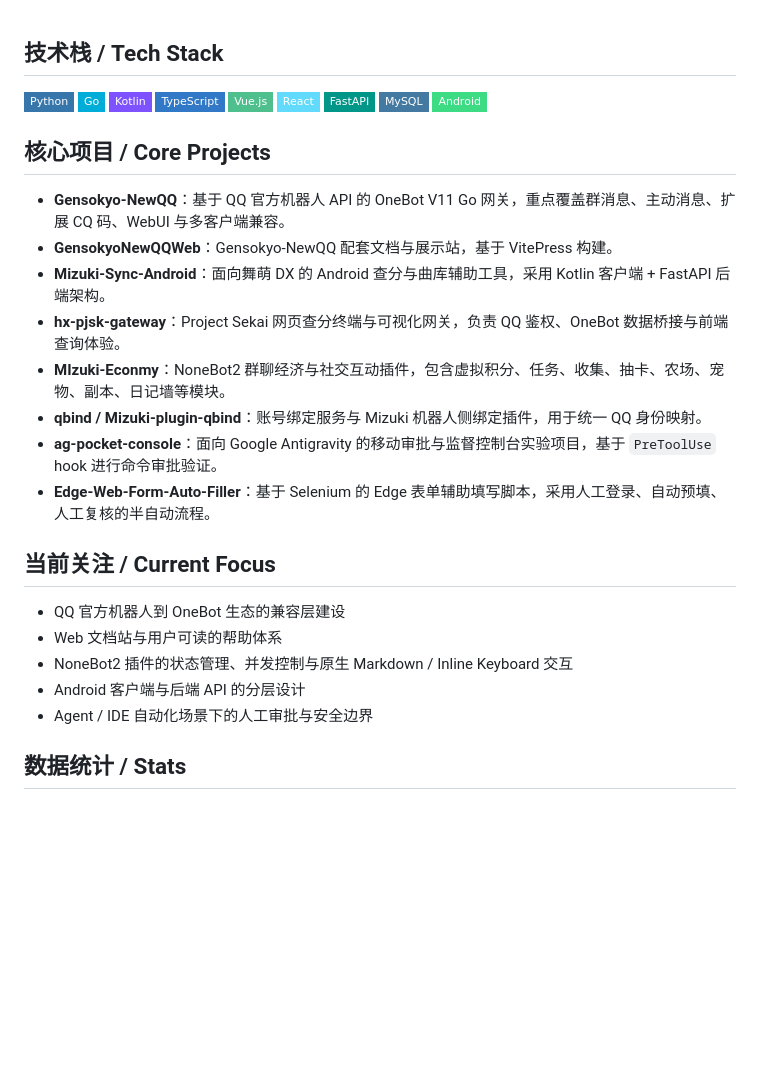
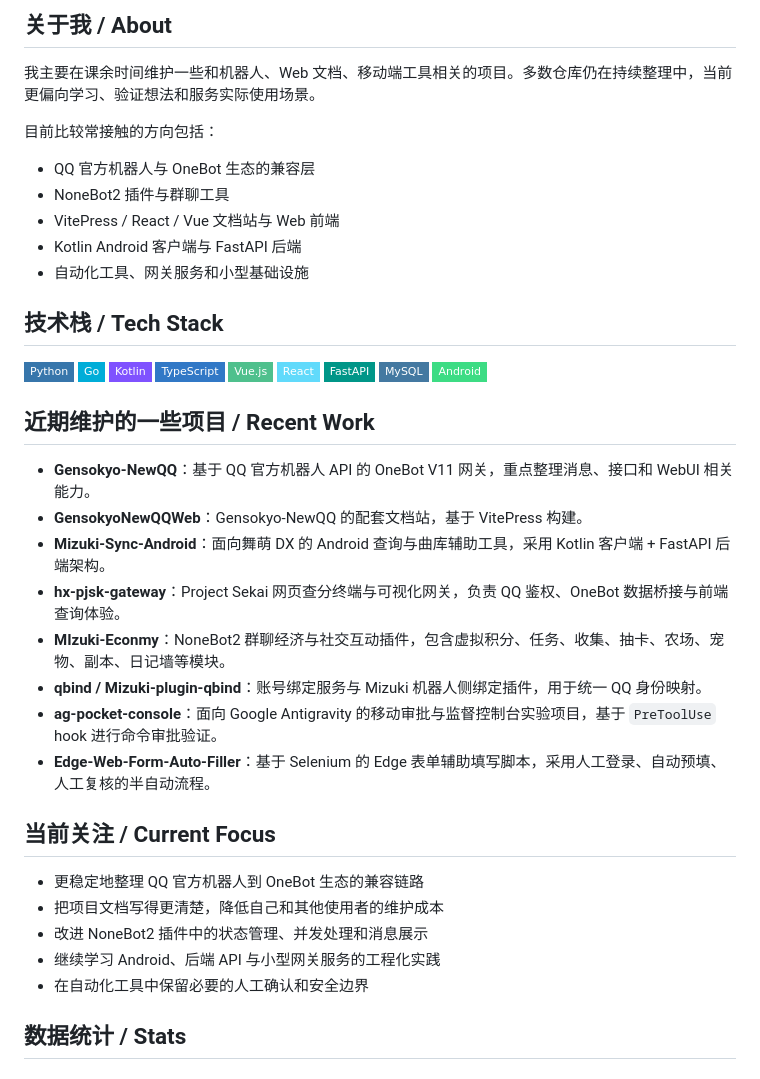
Before and after one commit to HX-Wrdzgzs/HX-Wrdzgzs, a Markdown page: README.md, the part around the change. Drawn GitHub-style; badges without logos; blank space fills up the shorter version.

Commit message:
docs: make profile README more modest

```diff
--- a/README.md
+++ b/README.md
@@ -1,3 +1,15 @@
+## 关于我 / About
+
+我主要在课余时间维护一些和机器人、Web 文档、移动端工具相关的项目。多数仓库仍在持续整理中，当前更偏向学习、验证想法和服务实际使用场景。
+
+目前比较常接触的方向包括：
+
+- QQ 官方机器人与 OneBot 生态的兼容层
+- NoneBot2 插件与群聊工具
+- VitePress / React / Vue 文档站与 Web 前端
+- Kotlin Android 客户端与 FastAPI 后端
+- 自动化工具、网关服务和小型基础设施
+
 ## 技术栈 / Tech Stack
 
 <p align="left">
@@ -12,11 +24,11 @@
   <img src="https://img.shields.io/badge/Android-3DDC84?style=flat-square&logo=android&logoColor=white" alt="Android" />
 </p>
 
-## 核心项目 / Core Projects
+## 近期维护的一些项目 / Recent Work
 
-- **Gensokyo-NewQQ**：基于 QQ 官方机器人 API 的 OneBot V11 Go 网关，重点覆盖群消息、主动消息、扩展 CQ 码、WebUI 与多客户端兼容。
-- **GensokyoNewQQWeb**：Gensokyo-NewQQ 配套文档与展示站，基于 VitePress 构建。
-- **Mizuki-Sync-Android**：面向舞萌 DX 的 Android 查分与曲库辅助工具，采用 Kotlin 客户端 + FastAPI 后端架构。
+- **Gensokyo-NewQQ**：基于 QQ 官方机器人 API 的 OneBot V11 网关，重点整理消息、接口和 WebUI 相关能力。
+- **GensokyoNewQQWeb**：Gensokyo-NewQQ 的配套文档站，基于 VitePress 构建。
+- **Mizuki-Sync-Android**：面向舞萌 DX 的 Android 查询与曲库辅助工具，采用 Kotlin 客户端 + FastAPI 后端架构。
 - **hx-pjsk-gateway**：Project Sekai 网页查分终端与可视化网关，负责 QQ 鉴权、OneBot 数据桥接与前端查询体验。
 - **MIzuki-Econmy**：NoneBot2 群聊经济与社交互动插件，包含虚拟积分、任务、收集、抽卡、农场、宠物、副本、日记墙等模块。
 - **qbind / Mizuki-plugin-qbind**：账号绑定服务与 Mizuki 机器人侧绑定插件，用于统一 QQ 身份映射。
@@ -25,11 +37,11 @@
 
 ## 当前关注 / Current Focus
 
-- QQ 官方机器人到 OneBot 生态的兼容层建设
-- Web 文档站与用户可读的帮助体系
-- NoneBot2 插件的状态管理、并发控制与原生 Markdown / Inline Keyboard 交互
-- Android 客户端与后端 API 的分层设计
-- Agent / IDE 自动化场景下的人工审批与安全边界
+- 更稳定地整理 QQ 官方机器人到 OneBot 生态的兼容链路
+- 把项目文档写得更清楚，降低自己和其他使用者的维护成本
+- 改进 NoneBot2 插件中的状态管理、并发处理和消息展示
+- 继续学习 Android、后端 API 与小型网关服务的工程化实践
+- 在自动化工具中保留必要的人工确认和安全边界
 
 ## 数据统计 / Stats
 
```
